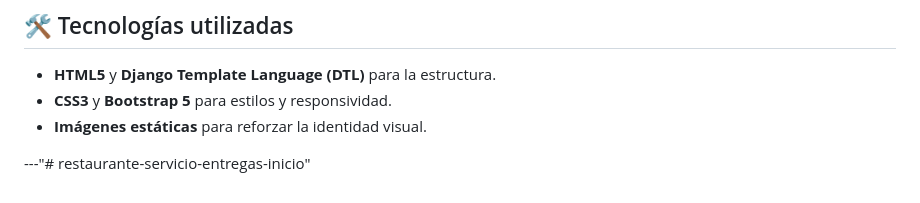
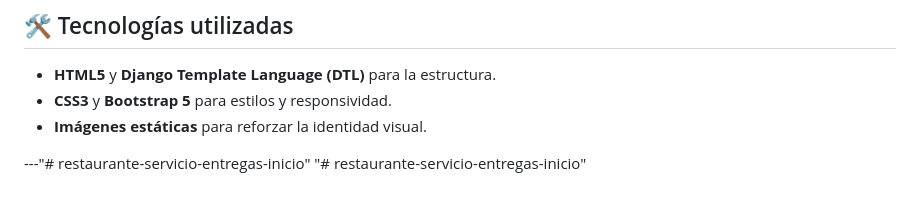
Before and after one commit to Luisalberto0621/restaurante-servicio-entregas-inicio, a Markdown page: README.md, the part around the change. Drawn GitHub-style.

```diff
--- a/README.md
+++ b/README.md
@@ -97,3 +97,4 @@ Incluye:
 - **Imágenes estáticas** para reforzar la identidad visual.
 
 ---"# restaurante-servicio-entregas-inicio"
+"# restaurante-servicio-entregas-inicio"
```
